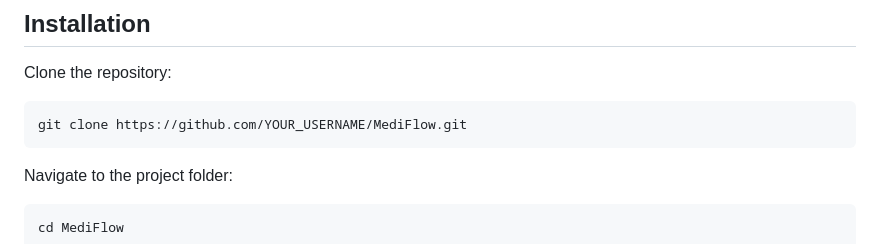
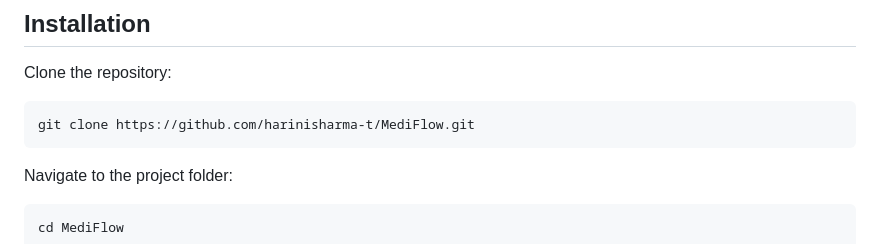
Before and after one commit to harinisharma-t/MediFlow, a Markdown page: README.md, the part around the change. Drawn GitHub-style.

Commit message:
Add professional README

````diff
--- a/README.md
+++ b/README.md
@@ -92,7 +92,7 @@ MediFlow/
 Clone the repository:
 
 ```bash
-git clone https://github.com/YOUR_USERNAME/MediFlow.git
+git clone https://github.com/harinisharma-t/MediFlow.git
 ```
 
 Navigate to the project folder:
````
